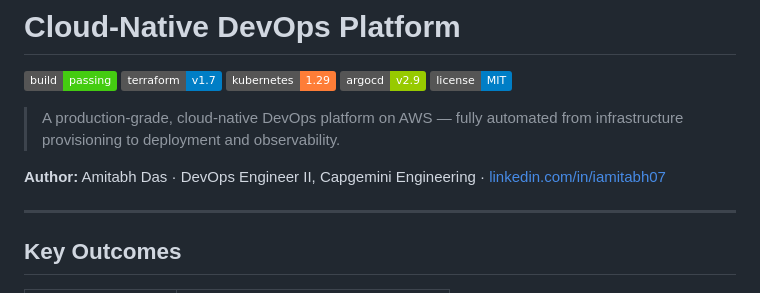
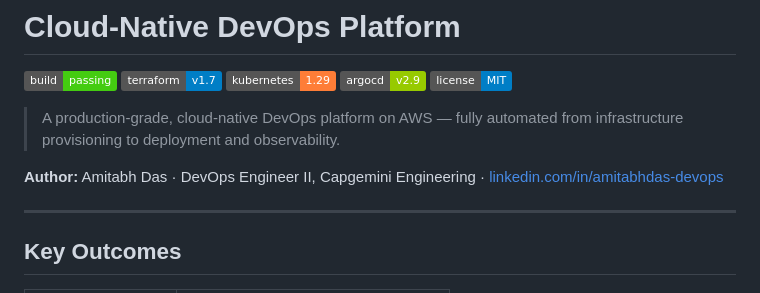
Before and after one commit to Vibhore-7190/cloud-native-devops-platform, a Markdown page: README.md, the part around the change. GitHub-like rendering; badges without logos.

```diff
--- a/README.md
+++ b/README.md
@@ -4,7 +4,7 @@
 
 > A production-grade, cloud-native DevOps platform on AWS — fully automated from infrastructure provisioning to deployment and observability.
 
-**Author:** Amitabh Das · DevOps Engineer II, Capgemini Engineering · [linkedin.com/in/iamitabh07](https://linkedin.com/in/iamitabh07)
+**Author:** Amitabh Das · DevOps Engineer II, Capgemini Engineering · [linkedin.com/in/amitabhdas-devops](https://www.linkedin.com/in/amitabhdas-devops/)
 
 ---
 
```
